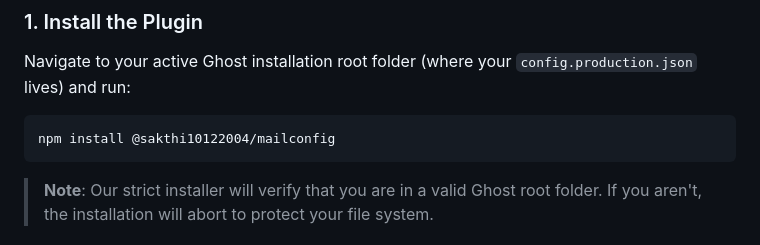
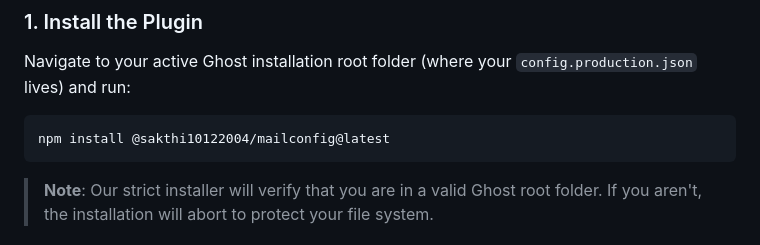
Before and after one commit to Sakthi10122004/ghost-mailconfig, a Markdown page: README.md, the part around the change. Rendered like a GitHub page.

Commit message:
docs: update install command to use @latest flag

````diff
--- a/README.md
+++ b/README.md
@@ -20,7 +20,7 @@
 Navigate to your active Ghost installation root folder (where your `config.production.json` lives) and run:
 
 ```bash
-npm install @sakthi10122004/mailconfig
+npm install @sakthi10122004/mailconfig@latest
 ```
 
 > **Note**: Our strict installer will verify that you are in a valid Ghost root folder. If you aren't, the installation will abort to protect your file system.
````
